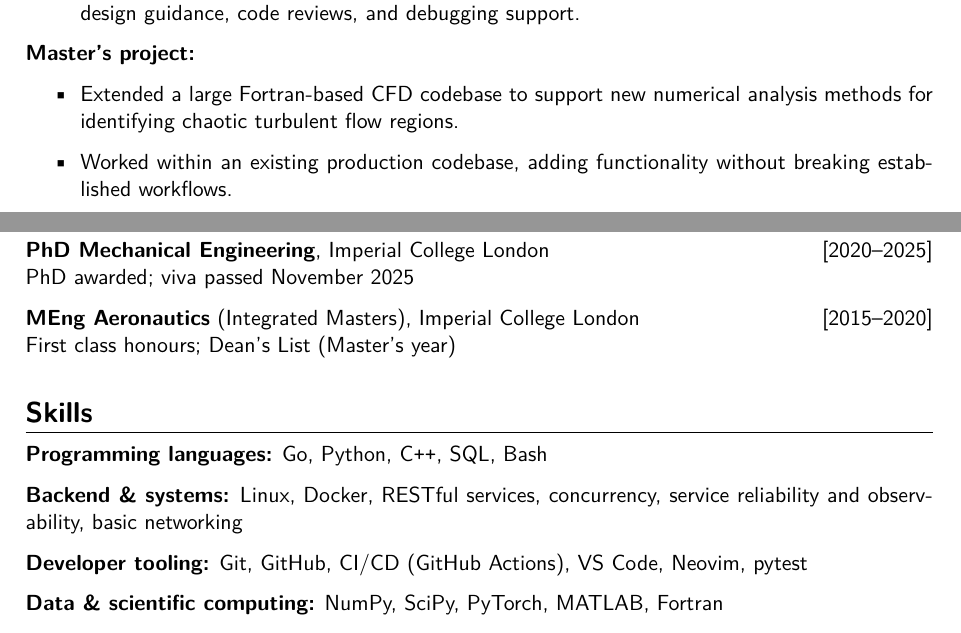
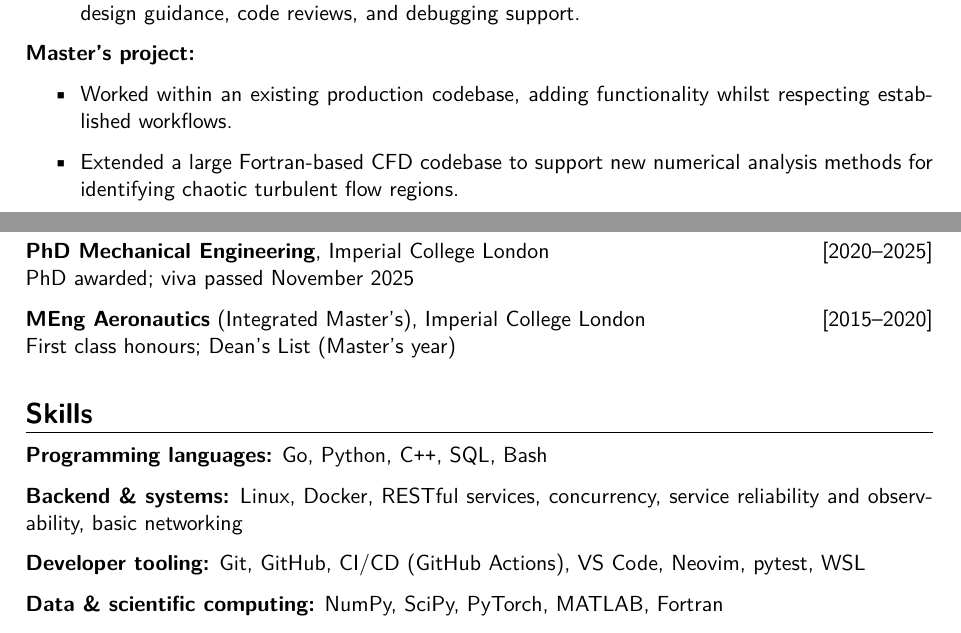
Before and after one commit to LanzHarry/CV, a LaTeX document (main.tex): two parts of pages 1 and 2 of 2, joined at a grey line, cut so that both start at the same text. Compiled offline with XeLaTeX; a LaTeX package or settings file that is missing is left out.

Commit message:
fix typo

```diff
--- a/main.tex
+++ b/main.tex
@@ -27,35 +27,29 @@
 
 \begin{itemize}
   \item Primary engineer responsible for the design, implementation, and long-term maintenance of multiple production software systems.
+
   \item Owned and evolved a production-grade backend software stack (Python, \cpp) supporting a custom MRI platform used daily by researchers and clinicians.
+
   \item Reduced end-to-end data processing latency by a factor of 10, transforming an offline batch workflow into an interactive, user-facing analysis tool.
+
   \item Replaced multiple manual pipeline stages with fully automated, fault-tolerant implementations, directly enabling first-in-human testing with surgical correlation of results.
+
   \item Designed and maintained data pipelines processing large 3D datasets with strict correctness, performance, and reproducibility requirements.
+
   \item Built long-running services for hardware coordination, including state machines, structured logging, validation checks, and defensive error handling.
+
   \item Acted as the primary point of contact for debugging, failure investigation, and behavioural changes in production systems.
+
   \item Collaborated closely with non-engineering stakeholders to translate ambiguous requirements into robust technical solutions.
+
   \item Mentored and onboarded Master's students contributing to production codebases, providing design guidance, code reviews, and debugging support.
-
-
-
-  % \item Owned the full lifecycle of multiple medium-sized software systems, from initial design through deployment, iteration, and long-term support.
-  % \item Acted as the primary point of contact for debugging, failure investigation, and behavioural changes in production systems.
-  % \item Collaborated closely with non-engineering stakeholders to translate ambiguous requirements into robust technical solutions.
-  % \item Designed data pipelines processing large 3D datasets with strict correctness, performance, and reproducibility requirements.
-  % \item Built long-running services for hardware coordination, including state machines, fault handling, structured logging, and safety interlocks.
-  % \item Made trade-offs between performance, complexity, and usability in collaboration with non-engineering stakeholders.
-  % \item Designed multi-process systems resilient to partial failure, including retry logic, idempotent operations, and observable execution paths.
-  % \item Reduced data processing latency by a factor of 10, transforming a batch workflow into an interactive system integrated directly into a user-facing analysis tool.
-  % \item Replaced multiple manual pipeline stages with fully automated, fault-tolerant implementations, enabling first-in-human testing of a new MRI scanner with surgical correlation of results.
-  % \item Improved system reliability through structured logging, validation checks, and defensive error handling, reducing failure rates during routine use.
-  % \item Mentored and onboarded Master's students contributing to production codebases, including design guidance, code reviews, and debugging support.
 \end{itemize}
 
 \textbf{Master's project:}
 
 \begin{itemize}
+  \item Worked within an existing production codebase, adding functionality whilst respecting established workflows.
   \item Extended a large Fortran-based CFD codebase to support new numerical analysis methods for identifying chaotic turbulent flow regions.
-  \item Worked within an existing production codebase, adding functionality without breaking established workflows.
 \end{itemize}
 
 \textbf{Aeronautics high performance computing:}
@@ -84,7 +80,7 @@
 
 \textbf{PhD Mechanical Engineering}, Imperial College London \hfill [2020--2025]\\PhD awarded; viva passed November 2025
 
-\textbf{MEng Aeronautics} (Integrated Masters), Imperial College London \hfill [2015--2020]\\First class honours; Dean's List (Master's year)
+\textbf{MEng Aeronautics} (Integrated Master's), Imperial College London \hfill [2015--2020]\\First class honours; Dean's List (Master's year)
 
 
 
@@ -95,7 +91,7 @@
 
 \textbf{Backend \& systems:} Linux, Docker, RESTful services, concurrency, service reliability and observability, basic networking
 
-\textbf{Developer tooling:} Git, GitHub, CI/CD (GitHub Actions), VS Code, Neovim, pytest
+\textbf{Developer tooling:} Git, GitHub, CI/CD (GitHub Actions), VS Code, Neovim, pytest, WSL
 
 \textbf{Data \& scientific computing:} NumPy, SciPy, PyTorch, MATLAB, Fortran
 
```
Also changed, not shown: main.tex (2 more changed lines).
